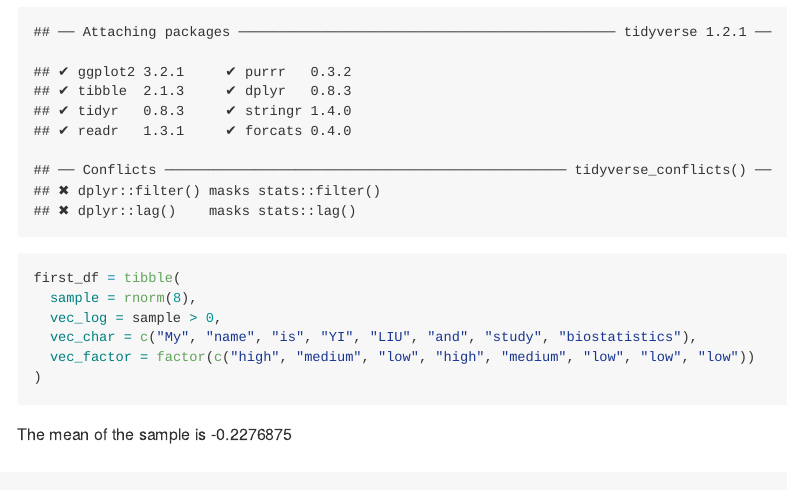
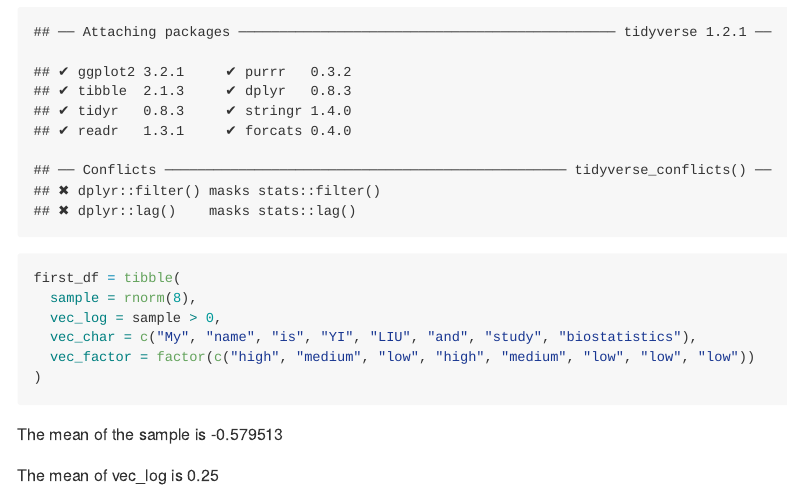
Before and after one commit to moly261/p8105_hw1_yl4358, an R Markdown document (p8105_hw1_yl4358.Rmd): the page in a window 1100 px wide, from 210 px down. The pictures show the output file p8105_hw1_yl4358.md that the author committed with the source, drawn offline in the style of GitHub.

Commit message:
calculate the mean of vec_log and it works

````diff
--- a/p8105_hw1_yl4358.Rmd
+++ b/p8105_hw1_yl4358.Rmd
@@ -16,3 +16,5 @@ first_df = tibble(
 
 ```
 The mean of the sample is `r mean(pull(first_df, sample))`
+
+The mean of vec_log is `r mean(pull(first_df, vec_log))`
````
Also changed, not shown: p8105_hw1_yl4358.md.
